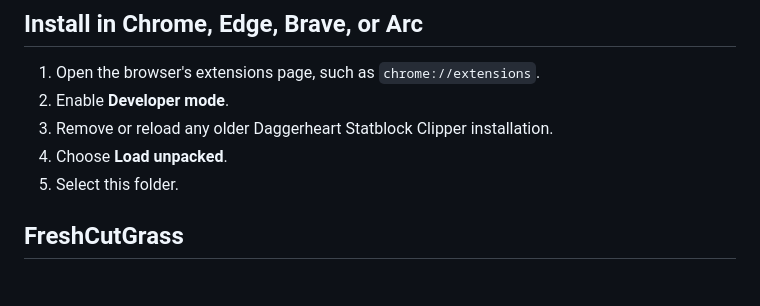
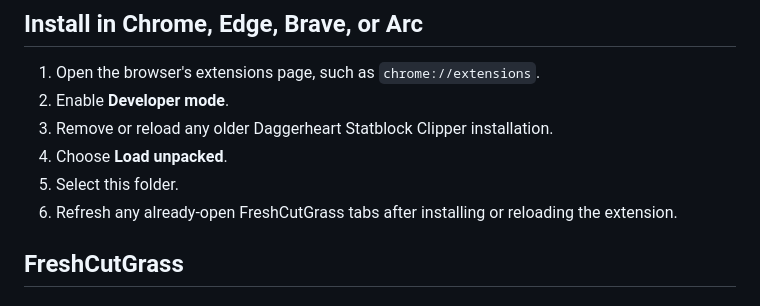
Before and after one commit to Eppinguin/obsidian-daggerheart-toolkit, a Markdown page: tools/daggerheart-statblock-clipper/README.md, the part around the change. GitHub-like rendering.

Commit message:
Note 0.4.1 reinstall requirement

```diff
--- a/tools/daggerheart-statblock-clipper/README.md
+++ b/tools/daggerheart-statblock-clipper/README.md
@@ -22,6 +22,7 @@ Source website, URL, author, and extraction date are preserved in a `source` obj
 3. Remove or reload any older Daggerheart Statblock Clipper installation.
 4. Choose **Load unpacked**.
 5. Select this folder.
+6. Refresh any already-open FreshCutGrass tabs after installing or reloading the extension.
 
 ## FreshCutGrass
 
```
